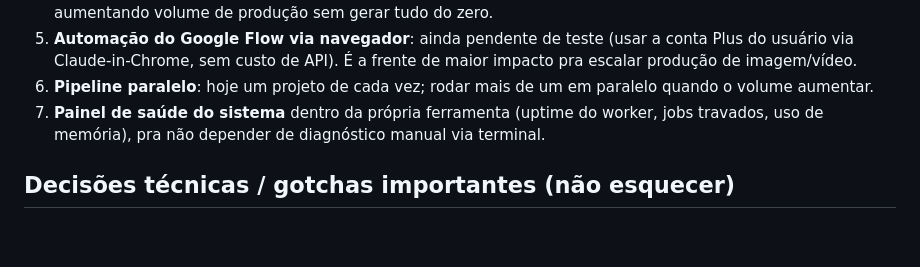
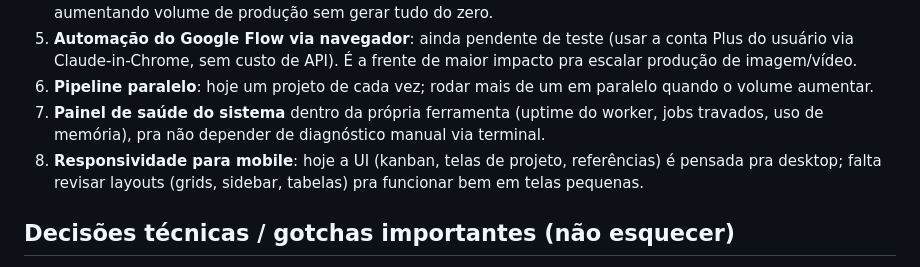
Before and after one commit to NicolasCoder/vincere-studio, a Markdown page: docs/PROGRESSO_SESSAO.md, the part around the change. Drawn GitHub-style; blank space fills up the shorter version.

Commit message:
docs: adiciona responsividade mobile ao backlog de melhorias
Co-Authored-By: Claude Sonnet 5 <noreply@anthropic.com>
Claude-Session: https://claude.ai/code/session_01Y9AZ3PrMdpGbyHoUeZTxqA

```diff
--- a/docs/PROGRESSO_SESSAO.md
+++ b/docs/PROGRESSO_SESSAO.md
@@ -23,6 +23,7 @@ Registro do que foi feito, decidido e ainda falta, pra não perder contexto entr
 5. **Automação do Google Flow via navegador**: ainda pendente de teste (usar a conta Plus do usuário via Claude-in-Chrome, sem custo de API). É a frente de maior impacto pra escalar produção de imagem/vídeo.
 6. **Pipeline paralelo**: hoje um projeto de cada vez; rodar mais de um em paralelo quando o volume aumentar.
 7. **Painel de saúde do sistema** dentro da própria ferramenta (uptime do worker, jobs travados, uso de memória), pra não depender de diagnóstico manual via terminal.
+8. **Responsividade para mobile**: hoje a UI (kanban, telas de projeto, referências) é pensada pra desktop; falta revisar layouts (grids, sidebar, tabelas) pra funcionar bem em telas pequenas.
 
 ## Decisões técnicas / gotchas importantes (não esquecer)
 
```
